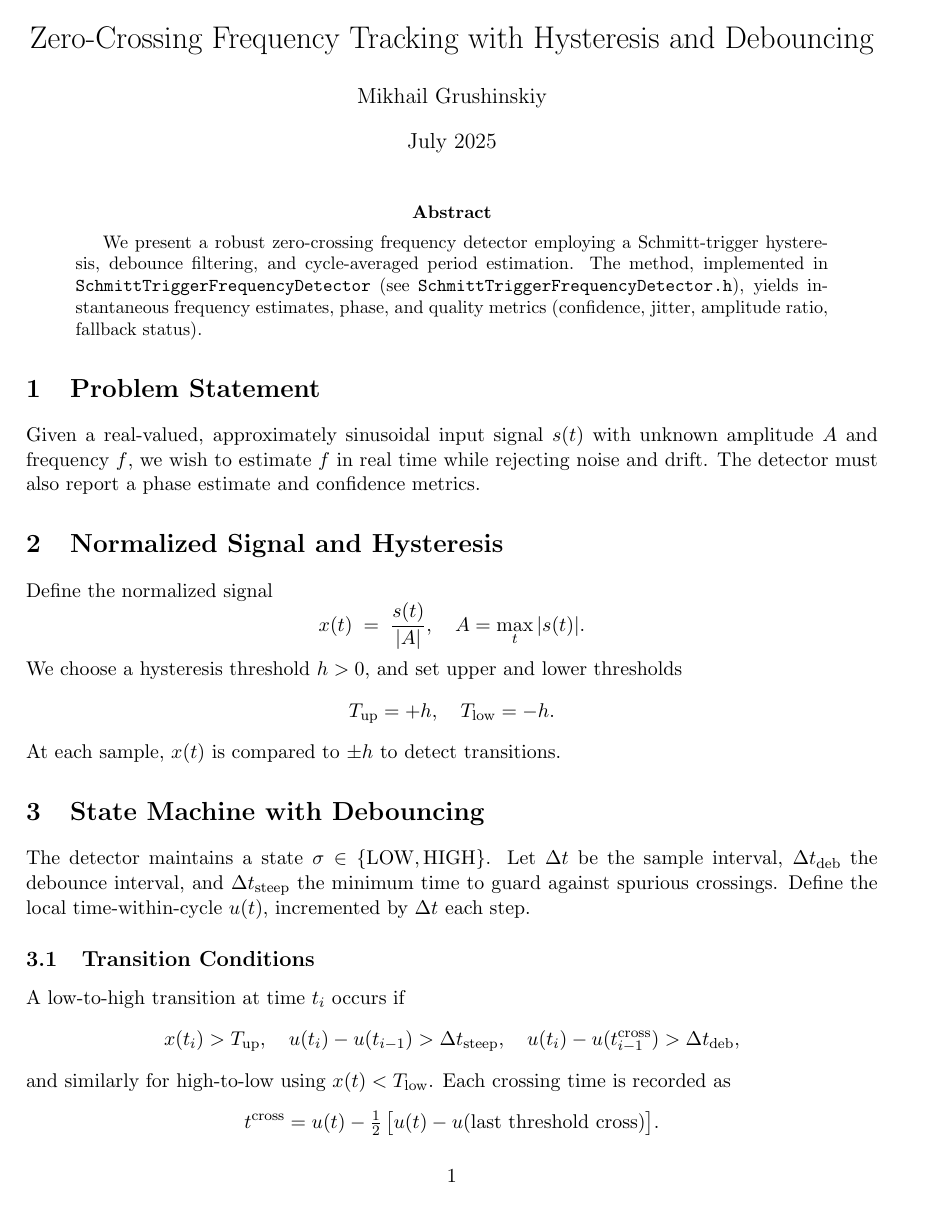
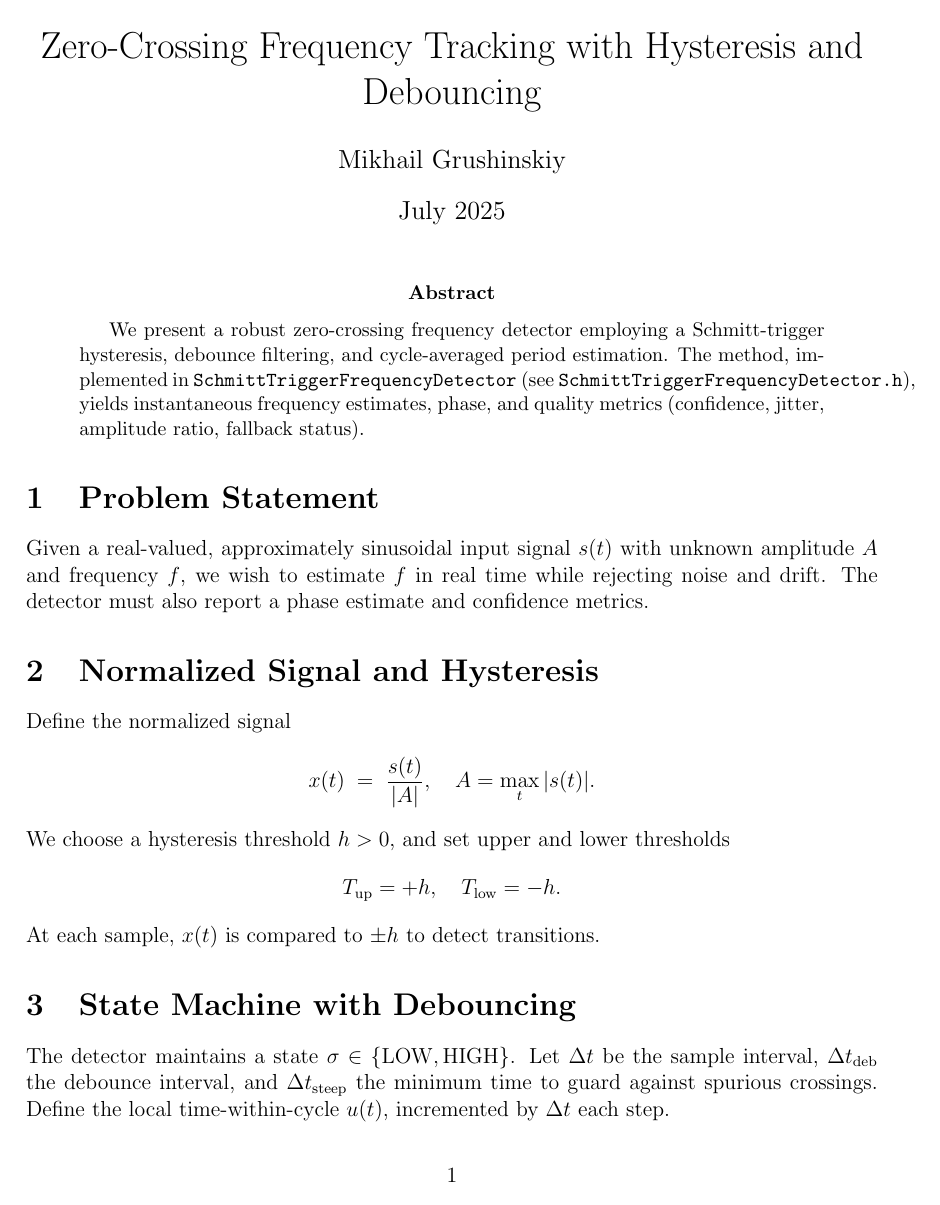
Before and after one commit to bareboat-necessities/bbn-wave-period-esp32, a LaTeX paper (bbn_wave_freq_m5atomS3/doc/freq_tracking_zero_crossing.tex): page 1 of 3. Compiled offline with pdfLaTeX.

Commit message:
Update freq_tracking_zero_crossing.tex

```diff
--- a/bbn_wave_freq_m5atomS3/doc/freq_tracking_zero_crossing.tex
+++ b/bbn_wave_freq_m5atomS3/doc/freq_tracking_zero_crossing.tex
@@ -1,4 +1,4 @@
-\documentclass[11pt,letterpaper]{article}
+\documentclass[12pt,letterpaper]{article}
 \usepackage{amsmath,amssymb,geometry,hyperref}
 \geometry{margin=1in}
 \begin{document}
```
